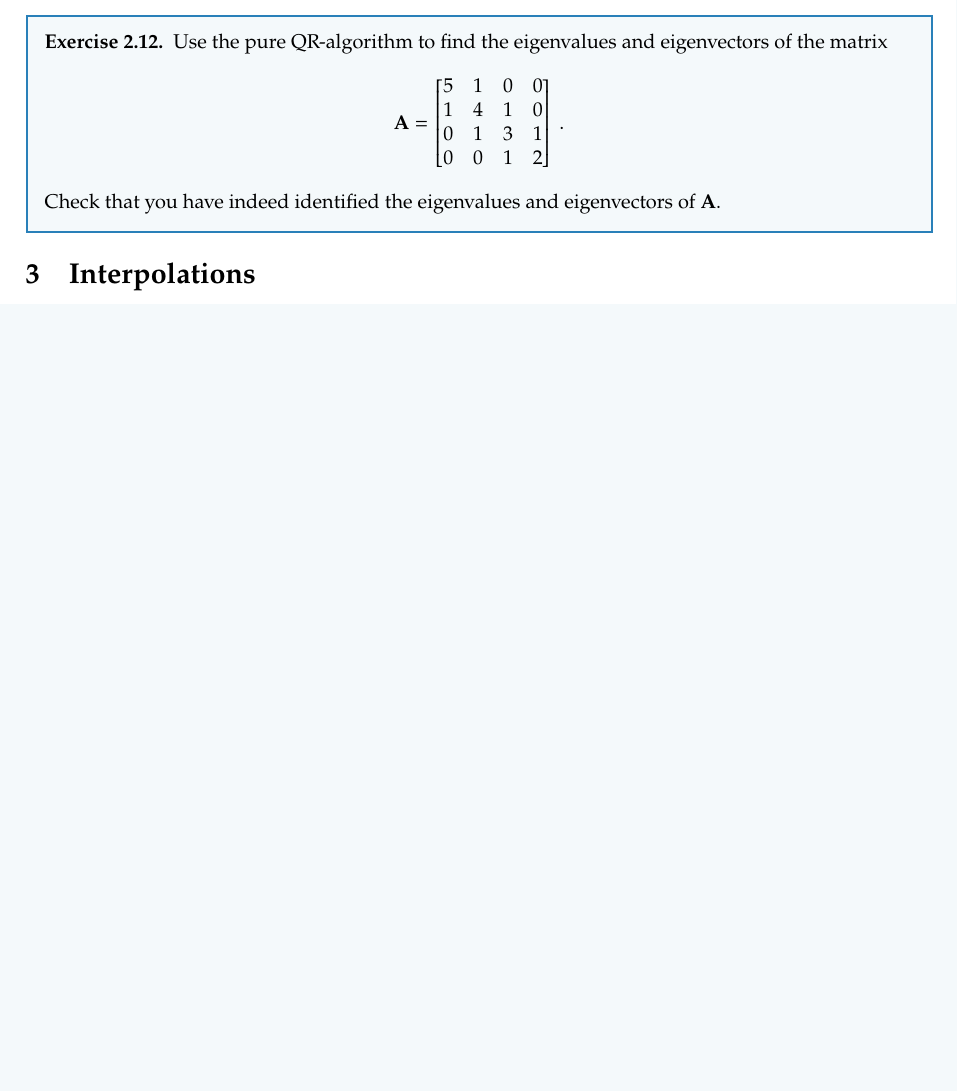
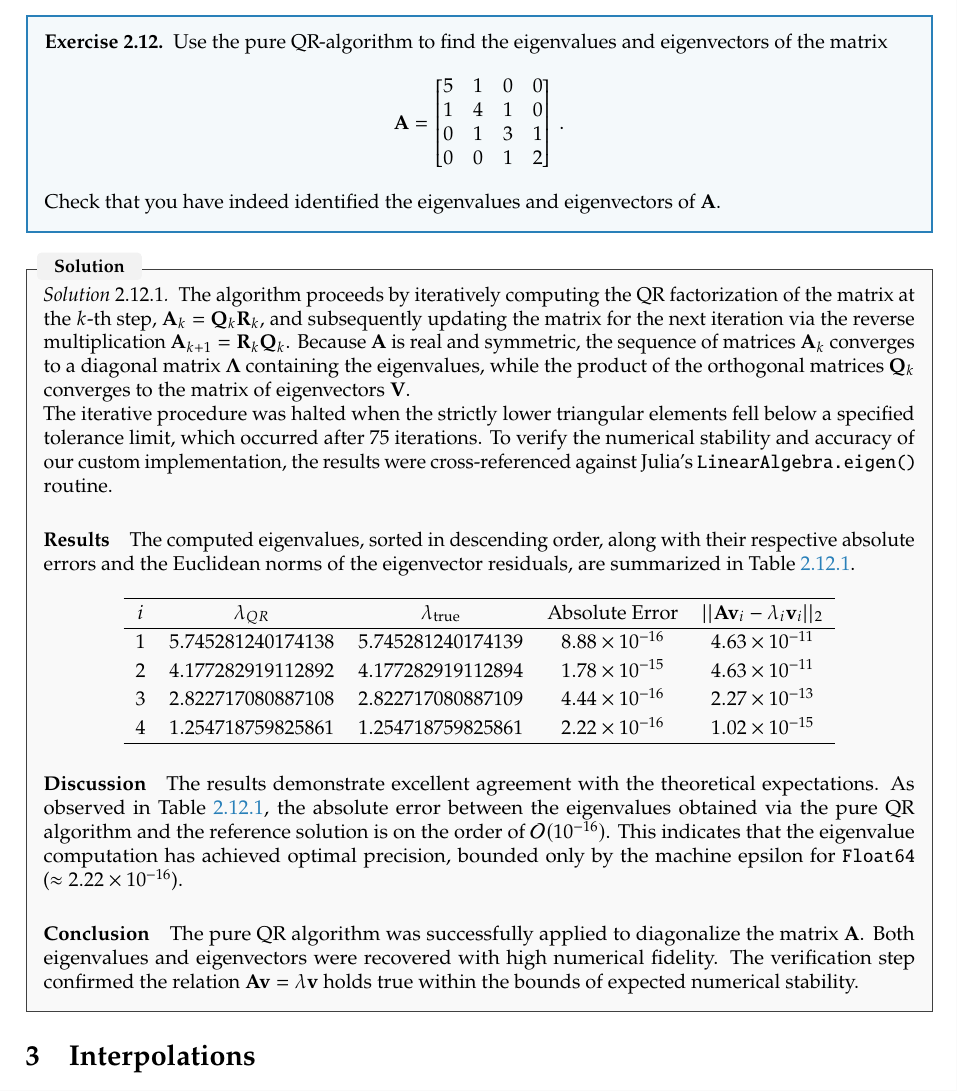
Before and after one commit to LM0516/computational-physics, a LaTeX document (report/main.tex, which reads report/chapters/02_LinearSystems.tex): part of page 21 of 24 before the commit and part of page 21 of 25 after it, cut so that both start at the same text, the shorter picture padded with empty space. Compiled offline with pdfLaTeX.

Commit message:
finished ex

```diff
--- a/report/chapters/02_LinearSystems.tex
+++ b/report/chapters/02_LinearSystems.tex
@@ -820,3 +820,33 @@
     \]
     Check that you have indeed identified the eigenvalues and eigenvectors of $\mathbf{A}$.
 \end{exercise}
+
+\begin{solution}
+    The algorithm proceeds by iteratively computing the QR factorization of the matrix at the $k$-th step, $\mathbf{A}_k = \mathbf{Q}_k \mathbf{R}_k$, and subsequently updating the matrix for the next iteration via the reverse multiplication $\mathbf{A}_{k+1} = \mathbf{R}_k \mathbf{Q}_k$. Because $\mathbf{A}$ is real and symmetric, the sequence of matrices $\mathbf{A}_k$ converges to a diagonal matrix $\mathbf{\Lambda}$ containing the eigenvalues, while the product of the orthogonal matrices $\mathbf{Q}_k$ converges to the matrix of eigenvectors $\mathbf{V}$.
+
+    The iterative procedure was halted when the strictly lower triangular elements fell below a specified tolerance limit, which occurred after 75 iterations. To verify the numerical stability and accuracy of our custom implementation, the results were cross-referenced against Julia's \texttt{LinearAlgebra.eigen()} routine.
+
+    \paragraph{Results}
+    The computed eigenvalues, sorted in descending order, along with their respective absolute errors and the Euclidean norms of the eigenvector residuals, are summarized in Table~\ref{tab:qr_results}.
+
+    \begin{center}
+        \centering
+        \caption{Eigenvalues computed via the pure QR algorithm ($\lambda_{QR}$), compared against built-in library functions ($\lambda_{\text{true}}$). The absolute error and the eigenvector residual norm $||\mathbf{A}\mathbf{v} - \lambda\mathbf{v}||_2$ are provided to assess accuracy.}
+        \label{tab:qr_results}
+        \renewcommand{\arraystretch}{1.2}
+        \begin{tabular}{ccccc}
+            \hline
+            $i$ & $\lambda_{QR}$ & $\lambda_{\text{true}}$ & Absolute Error & $||\mathbf{A}\mathbf{v}_i - \lambda_i\mathbf{v}_i||_2$ \\ \hline
+            1 & $5.745281240174138$ & $5.745281240174139$ & $8.88 \times 10^{-16}$ & $4.63 \times 10^{-11}$ \\
+            2 & $4.177282919112892$ & $4.177282919112894$ & $1.78 \times 10^{-15}$ & $4.63 \times 10^{-11}$ \\
+            3 & $2.822717080887108$ & $2.822717080887109$ & $4.44 \times 10^{-16}$ & $2.27 \times 10^{-13}$ \\
+            4 & $1.254718759825861$ & $1.254718759825861$ & $2.22 \times 10^{-16}$ & $1.02 \times 10^{-15}$ \\ \hline
+        \end{tabular}
+    \end{center}
+
+    \paragraph{Discussion}
+    The results demonstrate excellent agreement with the theoretical expectations. As observed in Table~\ref{tab:qr_results}, the absolute error between the eigenvalues obtained via the pure QR algorithm and the reference solution is on the order of $\mathcal{O}(10^{-16})$. This indicates that the eigenvalue computation has achieved optimal precision, bounded only by the machine epsilon for \texttt{Float64} ($\approx 2.22 \times 10^{-16}$).
+
+    \paragraph{Conclusion}
+    The pure QR algorithm was successfully applied to diagonalize the matrix $\mathbf{A}$. Both eigenvalues and eigenvectors were recovered with high numerical fidelity. The verification step confirmed the relation $\mathbf{A}\mathbf{v} = \lambda\mathbf{v}$ holds true within the bounds of expected numerical stability.
+\end{solution}
```
Also changed, not shown: 1 other file.
